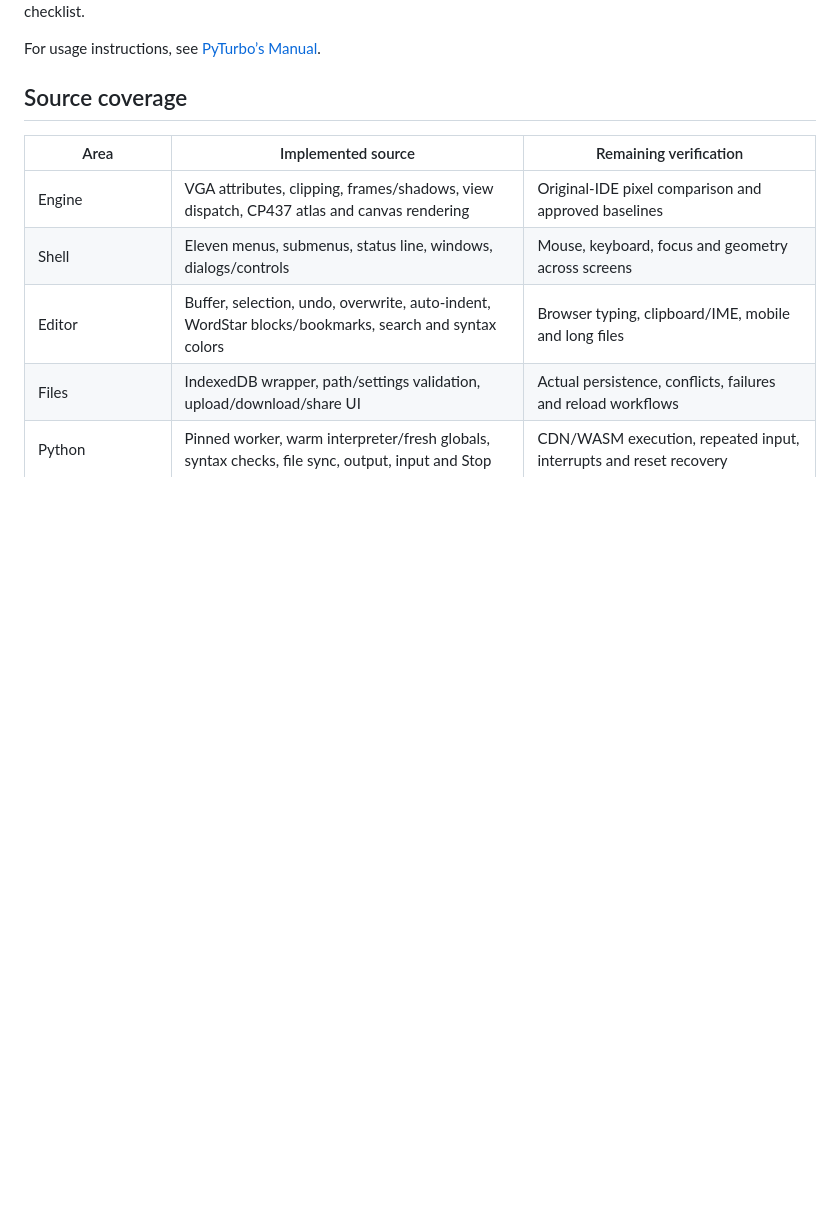
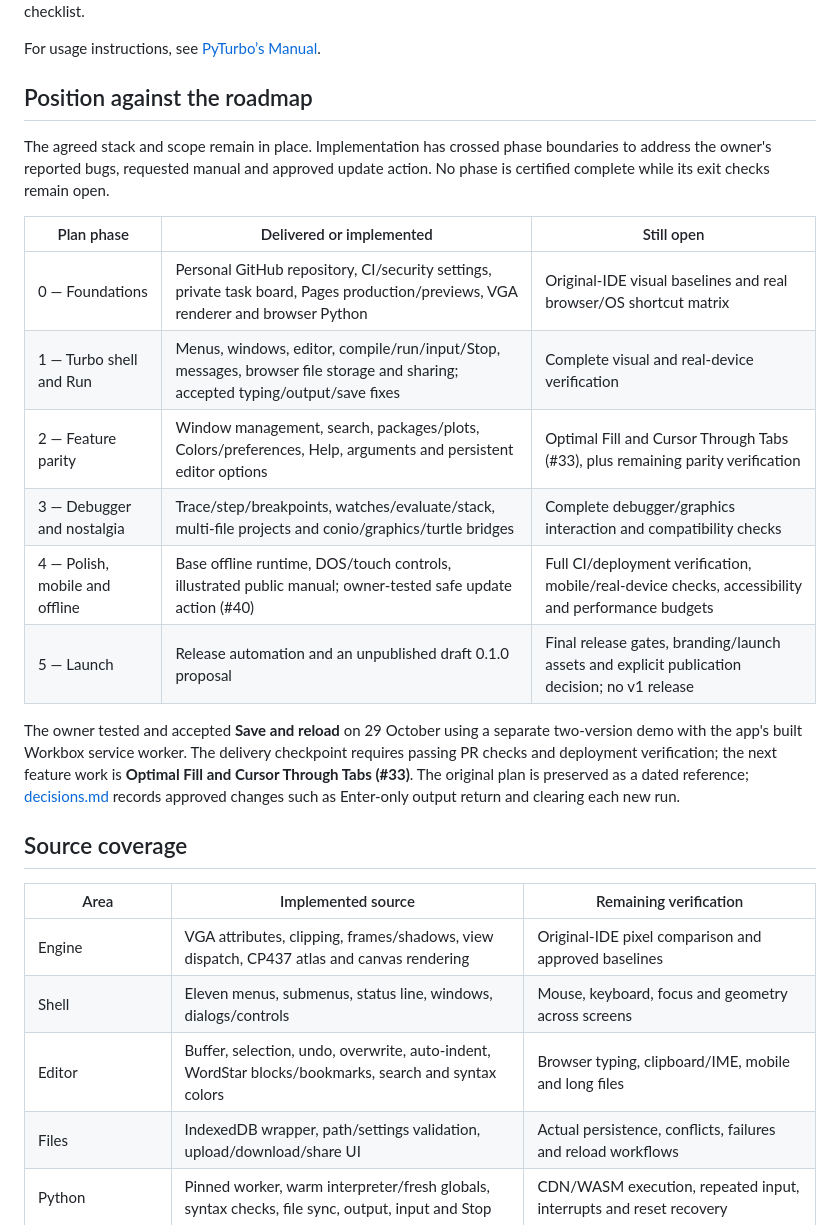
Before and after one commit to abhay-yemekar/pyturbo, a Markdown page: docs/implementation-status.md, the part around one of its changes. GitHub-like rendering; blank space fills up the shorter version.

Commit message:
feat(ide): offer safe app updates (#41)
Closes #40.

```diff
--- a/docs/implementation-status.md
+++ b/docs/implementation-status.md
@@ -4,6 +4,28 @@ Updated on 28 October 2026. Source coverage and
 verified behavior are different. This is not a completed v1 launch checklist.
 
 For usage instructions, see [PyTurbo’s Manual](manual/README.md).
+
+## Position against the roadmap
+
+The agreed stack and scope remain in place. Implementation has crossed phase
+boundaries to address the owner's reported bugs, requested manual and approved
+update action. No phase is certified complete while its exit checks remain open.
+
+| Plan phase                     | Delivered or implemented                                                                                                         | Still open                                                                                        |
+| ------------------------------ | -------------------------------------------------------------------------------------------------------------------------------- | ------------------------------------------------------------------------------------------------- |
+| 0 — Foundations                | Personal GitHub repository, CI/security settings, private task board, Pages production/previews, VGA renderer and browser Python | Original-IDE visual baselines and real browser/OS shortcut matrix                                 |
+| 1 — Turbo shell and Run        | Menus, windows, editor, compile/run/input/Stop, messages, browser file storage and sharing; accepted typing/output/save fixes    | Complete visual and real-device verification                                                      |
+| 2 — Feature parity             | Window management, search, packages/plots, Colors/preferences, Help, arguments and persistent editor options                     | Optimal Fill and Cursor Through Tabs (#33), plus remaining parity verification                    |
+| 3 — Debugger and nostalgia     | Trace/step/breakpoints, watches/evaluate/stack, multi-file projects and conio/graphics/turtle bridges                            | Complete debugger/graphics interaction and compatibility checks                                   |
+| 4 — Polish, mobile and offline | Base offline runtime, DOS/touch controls, illustrated public manual; owner-tested safe update action (#40)                       | Full CI/deployment verification, mobile/real-device checks, accessibility and performance budgets |
+| 5 — Launch                     | Release automation and an unpublished draft 0.1.0 proposal                                                                       | Final release gates, branding/launch assets and explicit publication decision; no v1 release      |
+
+The owner tested and accepted **Save and reload** on 29 October using a separate
+two-version demo with the app's built Workbox service worker. The delivery
+checkpoint requires passing PR checks and deployment verification; the next
+feature work is **Optimal Fill and Cursor Through Tabs (#33)**. The original
+plan is preserved as a dated reference; [decisions.md](decisions.md) records
+approved changes such as Enter-only output return and clearing each new run.
 
 ## Source coverage
 
```
Also changed, not shown: other parts of docs/implementation-status.md (+31 -1 lines), docs/decisions.md (+3 -0 lines), docs/manual/settings-and-troubleshooting.md (+12 -0 lines), docs/images/manual-update.png (added), 6 other files.
